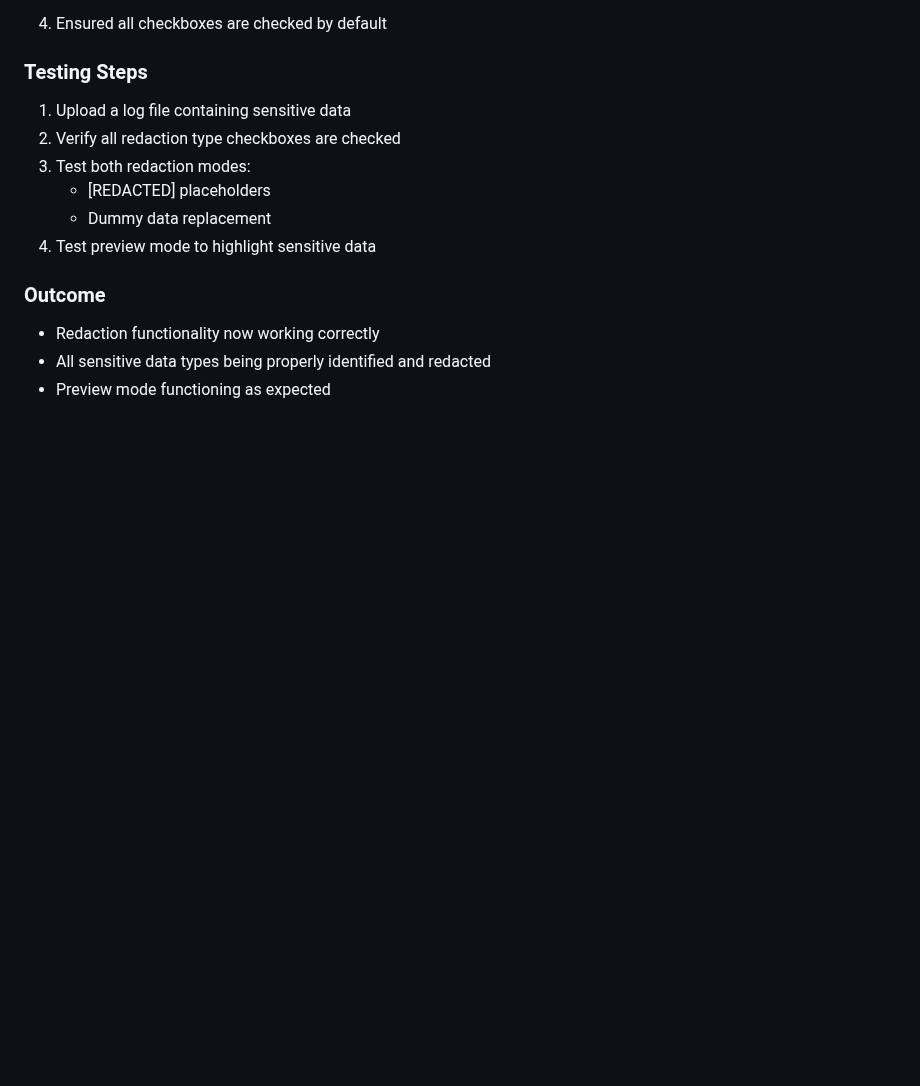
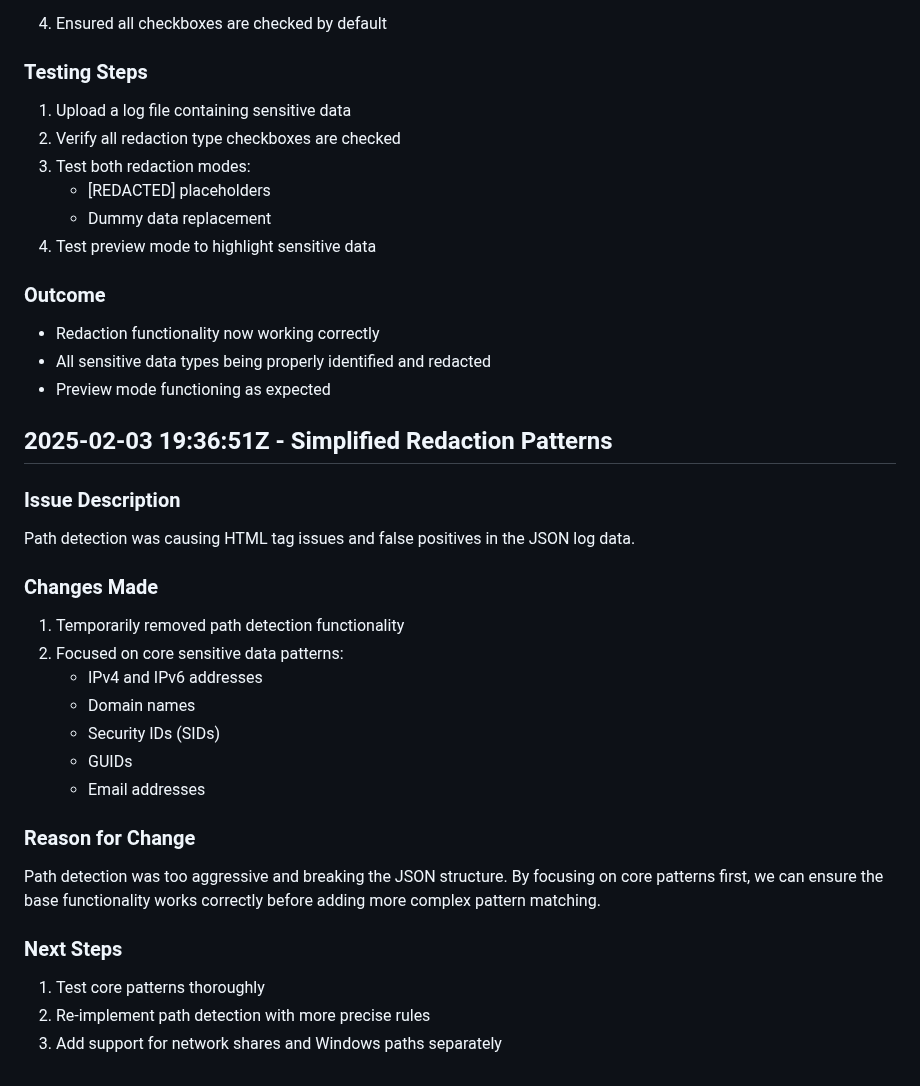
Before and after one commit to CajunJimi/SecureLogRedactor, a Markdown page: logs/troubleshooting_logs/TROUBLESHOOTING_LOG.md, the part around the change. Rendered like a GitHub page; blank space fills up the shorter version.

```diff
--- a/logs/troubleshooting_logs/TROUBLESHOOTING_LOG.md
+++ b/logs/troubleshooting_logs/TROUBLESHOOTING_LOG.md
@@ -143,3 +143,25 @@ Redaction functionality was not working due to missing redaction type checkboxes
 - Redaction functionality now working correctly
 - All sensitive data types being properly identified and redacted
 - Preview mode functioning as expected
+
+## 2025-02-03 19:36:51Z - Simplified Redaction Patterns
+
+### Issue Description
+Path detection was causing HTML tag issues and false positives in the JSON log data.
+
+### Changes Made
+1. Temporarily removed path detection functionality
+2. Focused on core sensitive data patterns:
+   - IPv4 and IPv6 addresses
+   - Domain names
+   - Security IDs (SIDs)
+   - GUIDs
+   - Email addresses
+
+### Reason for Change
+Path detection was too aggressive and breaking the JSON structure. By focusing on core patterns first, we can ensure the base functionality works correctly before adding more complex pattern matching.
+
+### Next Steps
+1. Test core patterns thoroughly
+2. Re-implement path detection with more precise rules
+3. Add support for network shares and Windows paths separately
```
Also changed, not shown: docs/DEVELOPMENT_NOTES.md (added, +123 -0 lines).
